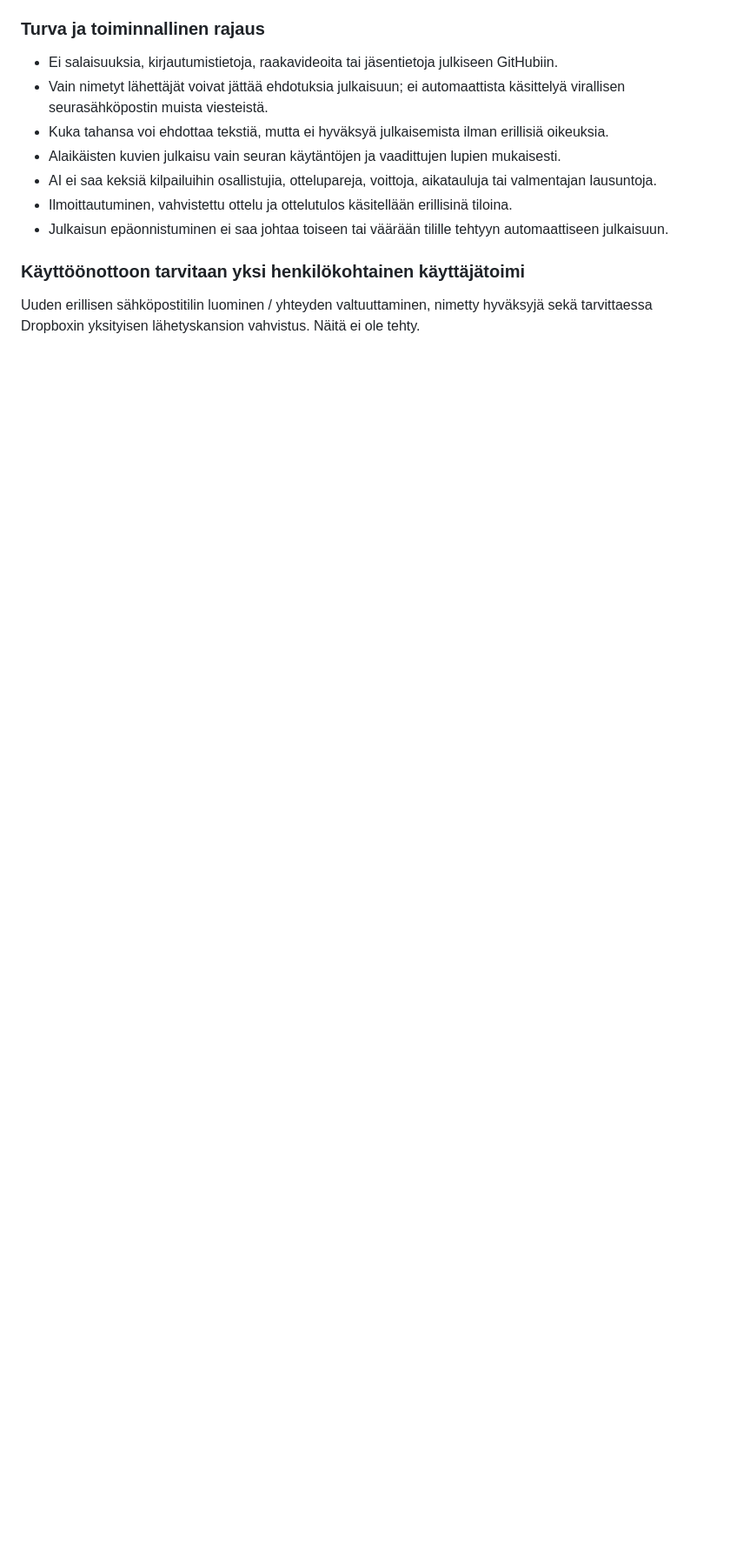
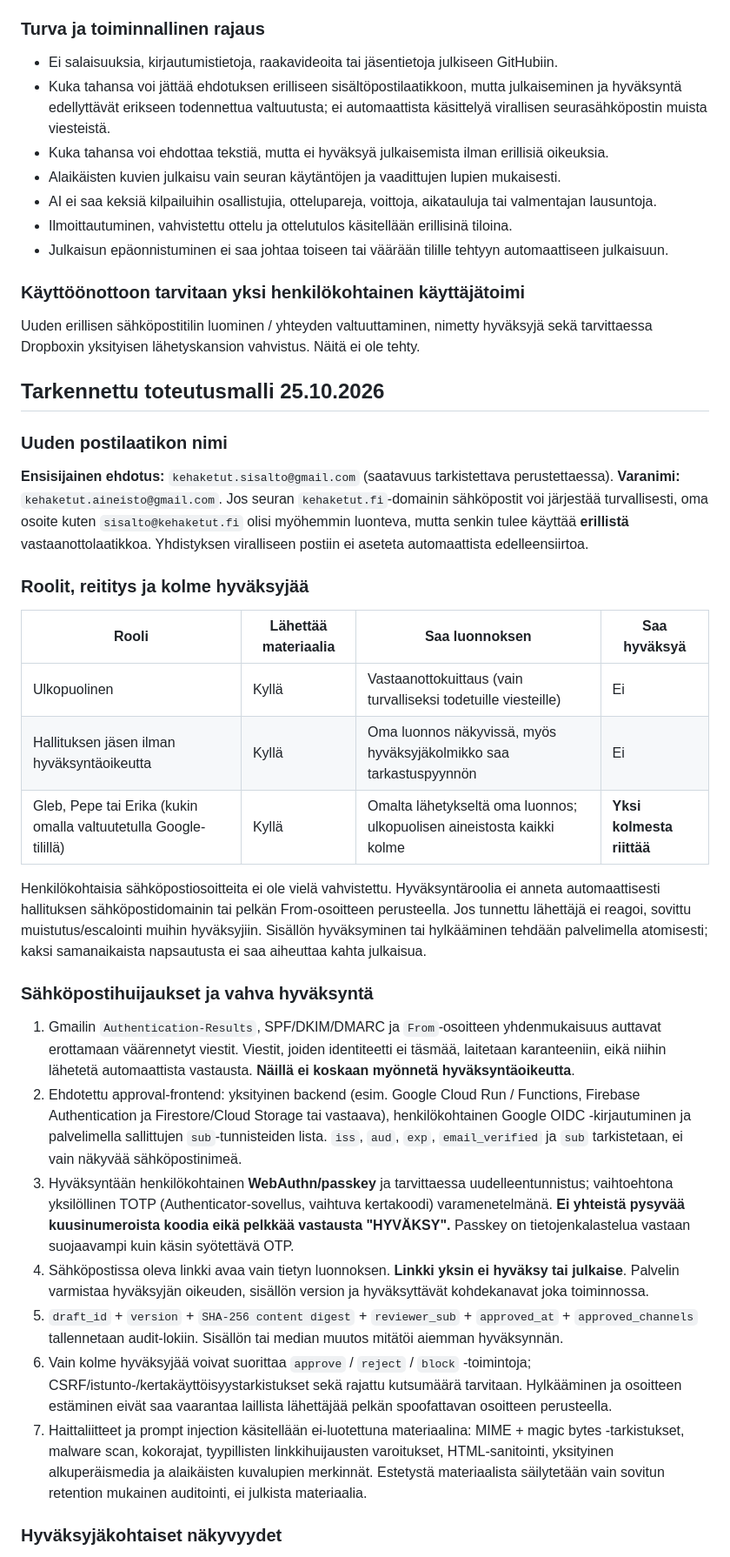
Before and after one commit to glesima/kehaketut-feed, a Markdown page: docs/TURVALLINEN_SISALTOVASTAANOTTO_2026-10-25.md, the part around one of its changes. Shown at 87% size. Rendered like a GitHub page; blank space fills up the shorter version.

Commit message:
docs: sender-versus-approver roles, three-person passkey approval, spoofing and spam threat model

```diff
--- a/docs/TURVALLINEN_SISALTOVASTAANOTTO_2026-10-25.md
+++ b/docs/TURVALLINEN_SISALTOVASTAANOTTO_2026-10-25.md
@@ -41,7 +41,7 @@ Kaikille julkaisuversioille kirjataan ID, sisältötiiviste, hyväksyjä, aikale
 ### Turva ja toiminnallinen rajaus
 
 - Ei salaisuuksia, kirjautumistietoja, raakavideoita tai jäsentietoja julkiseen GitHubiin.
-- Vain nimetyt lähettäjät voivat jättää ehdotuksia julkaisuun; ei automaattista käsittelyä virallisen seurasähköpostin muista viesteistä.
+- Kuka tahansa voi jättää ehdotuksen erilliseen sisältöpostilaatikkoon, mutta julkaiseminen ja hyväksyntä edellyttävät erikseen todennettua valtuutusta; ei automaattista käsittelyä virallisen seurasähköpostin muista viesteistä.
 - Kuka tahansa voi ehdottaa tekstiä, mutta ei hyväksyä julkaisemista ilman erillisiä oikeuksia.
 - Alaikäisten kuvien julkaisu vain seuran käytäntöjen ja vaadittujen lupien mukaisesti.
 - AI ei saa keksiä kilpailuihin osallistujia, ottelupareja, voittoja, aikatauluja tai valmentajan lausuntoja.
@@ -51,3 +51,33 @@ Kaikille julkaisuversioille kirjataan ID, sisältötiiviste, hyväksyjä, aikale
 ### Käyttöönottoon tarvitaan yksi henkilökohtainen käyttäjätoimi
 
 Uuden erillisen sähköpostitilin luominen / yhteyden valtuuttaminen, nimetty hyväksyjä sekä tarvittaessa Dropboxin yksityisen lähetyskansion vahvistus. Näitä ei ole tehty.
+
+
+## Tarkennettu toteutusmalli 25.10.2026
+
+### Uuden postilaatikon nimi
+
+**Ensisijainen ehdotus:** `kehaketut.sisalto@gmail.com` (saatavuus tarkistettava perustettaessa). **Varanimi:** `kehaketut.aineisto@gmail.com`. Jos seuran `kehaketut.fi`-domainin sähköpostit voi järjestää turvallisesti, oma osoite kuten `sisalto@kehaketut.fi` olisi myöhemmin luonteva, mutta senkin tulee käyttää **erillistä** vastaanottolaatikkoa. Yhdistyksen viralliseen postiin ei aseteta automaattista edelleensiirtoa.
+
+### Roolit, reititys ja kolme hyväksyjää
+
+| Rooli | Lähettää materiaalia | Saa luonnoksen | Saa hyväksyä |
+| --- | --- | --- | --- |
+| Ulkopuolinen | Kyllä | Vastaanottokuittaus (vain turvalliseksi todetuille viesteille) | Ei |
+| Hallituksen jäsen ilman hyväksyntäoikeutta | Kyllä | Oma luonnos näkyvissä, myös hyväksyjäkolmikko saa tarkastuspyynnön | Ei |
+| Gleb, Pepe tai Erika (kukin omalla valtuutetulla Google-tilillä) | Kyllä | Omalta lähetykseltä oma luonnos; ulkopuolisen aineistosta kaikki kolme | **Yksi kolmesta riittää** |
+
+Henkilökohtaisia sähköpostiosoitteita ei ole vielä vahvistettu. Hyväksyntäroolia ei anneta automaattisesti hallituksen sähköpostidomainin tai pelkän From-osoitteen perusteella. Jos tunnettu lähettäjä ei reagoi, sovittu muistutus/escalointi muihin hyväksyjiin. Sisällön hyväksyminen tai hylkääminen tehdään palvelimella atomisesti; kaksi samanaikaista napsautusta ei saa aiheuttaa kahta julkaisua.
+
+### Sähköpostihuijaukset ja vahva hyväksyntä
+
+1. Gmailin `Authentication-Results`, SPF/DKIM/DMARC ja `From`-osoitteen yhdenmukaisuus auttavat erottamaan väärennetyt viestit. Viestit, joiden identiteetti ei täsmää, laitetaan karanteeniin, eikä niihin lähetetä automaattista vastausta. **Näillä ei koskaan myönnetä hyväksyntäoikeutta**.
+2. Ehdotettu approval-frontend: yksityinen backend (esim. Google Cloud Run / Functions, Firebase Authentication ja Firestore/Cloud Storage tai vastaava), henkilökohtainen Google OIDC -kirjautuminen ja palvelimella sallittujen `sub`-tunnisteiden lista. `iss`, `aud`, `exp`, `email_verified` ja `sub` tarkistetaan, ei vain näkyvää sähköpostinimeä.
+3. Hyväksyntään henkilökohtainen **WebAuthn/passkey** ja tarvittaessa uudelleentunnistus; vaihtoehtona yksilöllinen TOTP (Authenticator-sovellus, vaihtuva kertakoodi) varamenetelmänä. **Ei yhteistä pysyvää kuusinumeroista koodia eikä pelkkää vastausta "HYVÄKSY".** Passkey on tietojenkalastelua vastaan suojaavampi kuin käsin syötettävä OTP.
+4. Sähköpostissa oleva linkki avaa vain tietyn luonnoksen. **Linkki yksin ei hyväksy tai julkaise**. Palvelin varmistaa hyväksyjän oikeuden, sisällön version ja hyväksyttävät kohdekanavat joka toiminnossa.
+5. `draft_id` + `version` + `SHA-256 content digest` + `reviewer_sub` + `approved_at` + `approved_channels` tallennetaan audit-lokiin. Sisällön tai median muutos mitätöi aiemman hyväksynnän.
+6. Vain kolme hyväksyjää voivat suorittaa `approve` / `reject` / `block` -toimintoja; CSRF/istunto-/kertakäyttöisyystarkistukset sekä rajattu kutsumäärä tarvitaan. Hylkääminen ja osoitteen estäminen eivät saa vaarantaa laillista lähettäjää pelkän spoofattavan osoitteen perusteella.
+7. Haittaliitteet ja prompt injection käsitellään ei-luotettuna materiaalina: MIME + magic bytes -tarkistukset, malware scan, kokorajat, tyypillisten linkkihuijausten varoitukset, HTML-sanitointi, yksityinen alkuperäismedia ja alaikäisten kuvalupien merkinnät. Estetystä materiaalista säilytetään vain sovitun retention mukainen auditointi, ei julkista materiaalia.
+
+### Hyväksyjäkohtaiset näkyvyydet
+
```
Also changed, not shown: other parts of docs/TURVALLINEN_SISALTOVASTAANOTTO_2026-10-25.md (+20 -0 lines).
